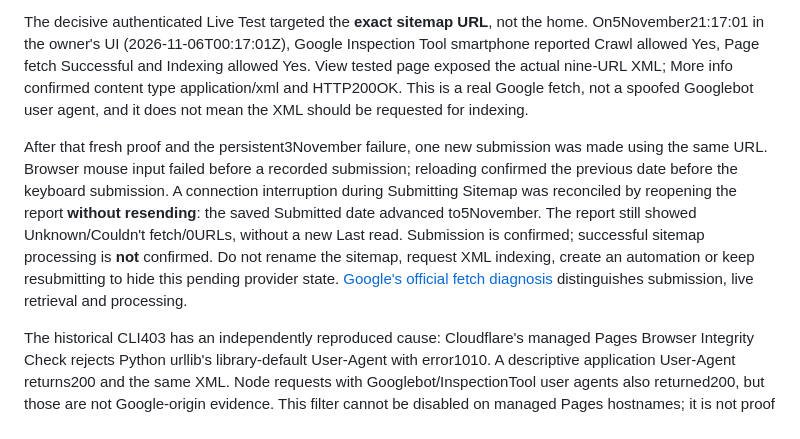
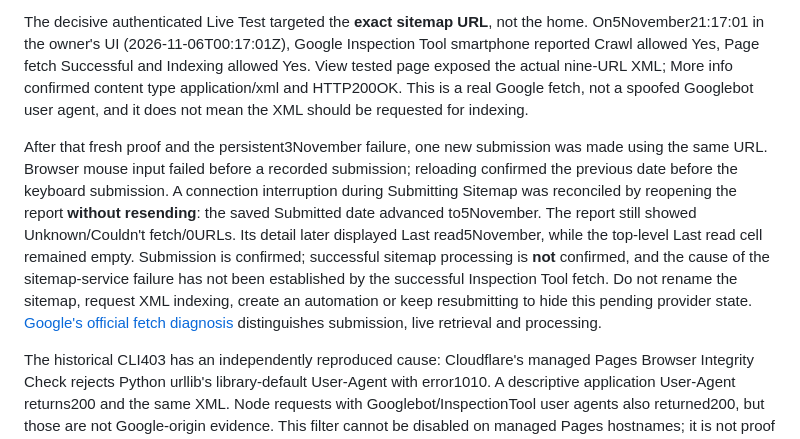
Before and after one commit to jovi47/ojoaovsousa-dev, a Markdown page: docs/search-discovery.md, the part around the change. Rendered like a GitHub page.

Commit message:
docs: preserve current sitemap report failure evidence

```diff
--- a/docs/search-discovery.md
+++ b/docs/search-discovery.md
@@ -8,7 +8,7 @@ The owner reported Couldn't fetch on2026-11-05. At that time the exact prefix pr
 
 The decisive authenticated Live Test targeted the **exact sitemap URL**, not the home. On5November21:17:01 in the owner's UI (2026-11-06T00:17:01Z), Google Inspection Tool smartphone reported Crawl allowed Yes, Page fetch Successful and Indexing allowed Yes. View tested page exposed the actual nine-URL XML; More info confirmed content type application/xml and HTTP200OK. This is a real Google fetch, not a spoofed Googlebot user agent, and it does not mean the XML should be requested for indexing.
 
-After that fresh proof and the persistent3November failure, one new submission was made using the same URL. Browser mouse input failed before a recorded submission; reloading confirmed the previous date before the keyboard submission. A connection interruption during Submitting Sitemap was reconciled by reopening the report **without resending**: the saved Submitted date advanced to5November. The report still showed Unknown/Couldn't fetch/0URLs, without a new Last read. Submission is confirmed; successful sitemap processing is **not** confirmed. Do not rename the sitemap, request XML indexing, create an automation or keep resubmitting to hide this pending provider state. [Google's official fetch diagnosis](https://support.google.com/webmasters/answer/7451001?hl=en#fetch_errors) distinguishes submission, live retrieval and processing.
+After that fresh proof and the persistent3November failure, one new submission was made using the same URL. Browser mouse input failed before a recorded submission; reloading confirmed the previous date before the keyboard submission. A connection interruption during Submitting Sitemap was reconciled by reopening the report **without resending**: the saved Submitted date advanced to5November. The report still showed Unknown/Couldn't fetch/0URLs. Its detail later displayed Last read5November, while the top-level Last read cell remained empty. Submission is confirmed; successful sitemap processing is **not** confirmed, and the cause of the sitemap-service failure has not been established by the successful Inspection Tool fetch. Do not rename the sitemap, request XML indexing, create an automation or keep resubmitting to hide this pending provider state. [Google's official fetch diagnosis](https://support.google.com/webmasters/answer/7451001?hl=en#fetch_errors) distinguishes submission, live retrieval and processing.
 
 The historical CLI403 has an independently reproduced cause: Cloudflare's managed Pages Browser Integrity Check rejects Python urllib's library-default User-Agent with error1010. A descriptive application User-Agent returns200 and the same XML. Node requests with Googlebot/InspectionTool user agents also returned200, but those are not Google-origin evidence. This filter cannot be disabled on managed Pages hostnames; it is not proof that the sitemap generator or Google access failed. Use the existing Node verifier, or a descriptive User-Agent for a legitimate stdlib diagnostic client, and preserve the security configuration. [Cloudflare's documented behavior](https://developers.cloudflare.com/support/troubleshooting/http-status-codes/cloudflare-1xxx-errors/error-1010/).
 
```
